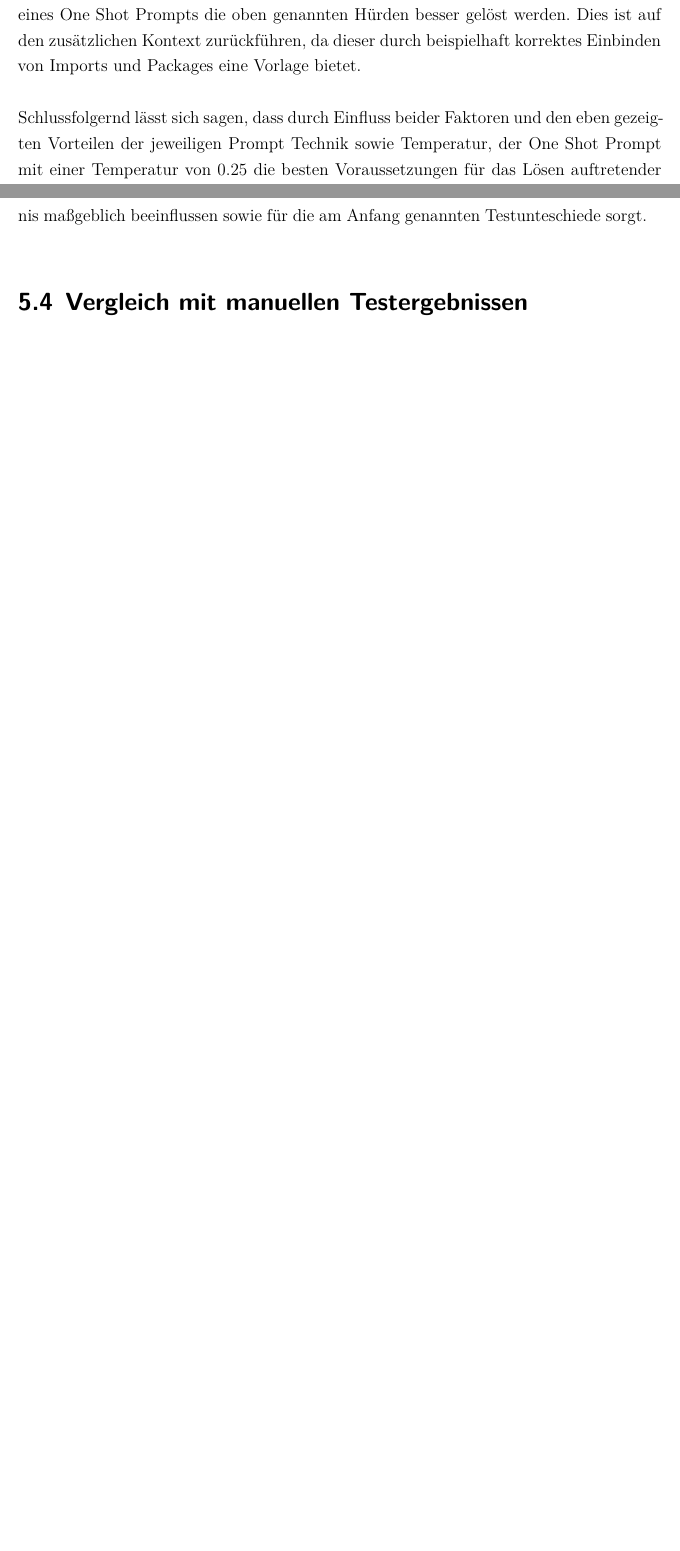
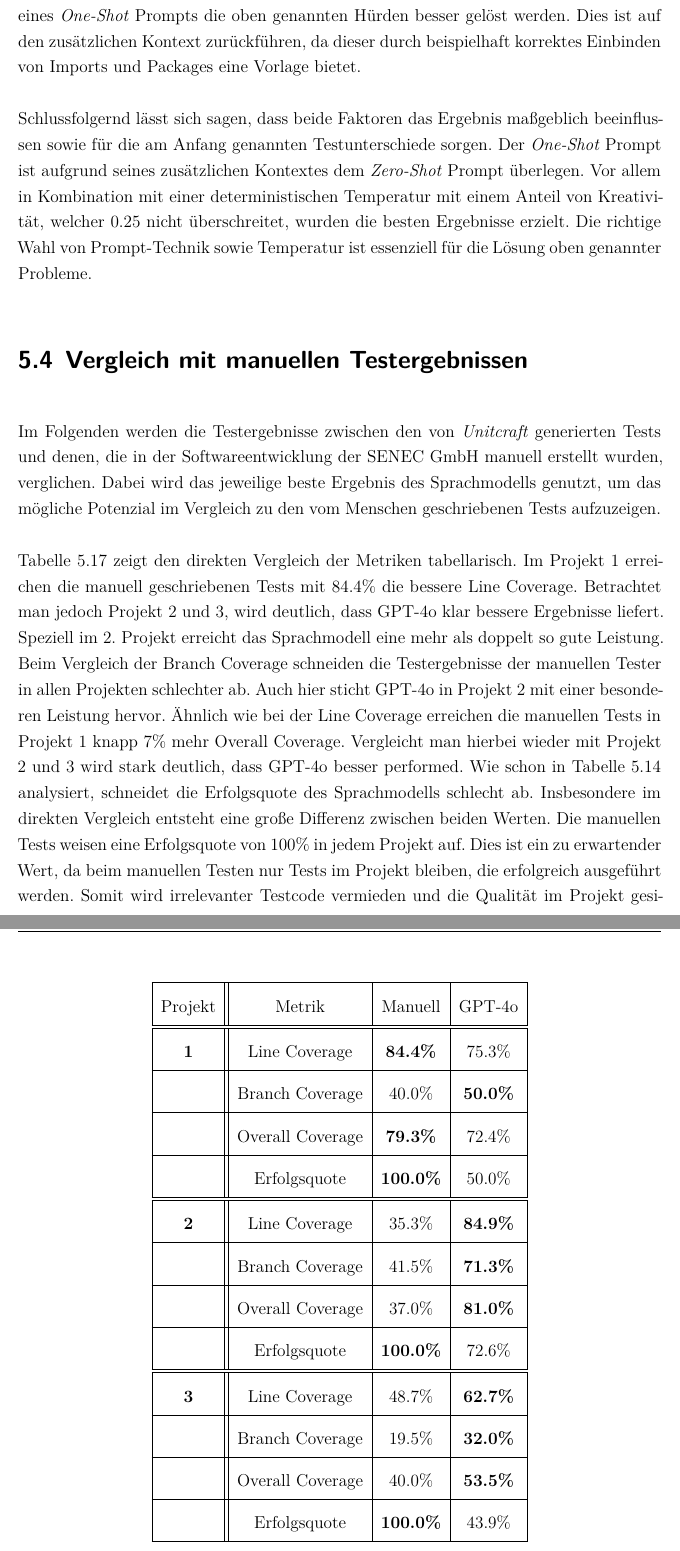
Before and after one commit to nschaefr/bachelor-thesis, a LaTeX thesis (Thesis.tex, which reads Assets/LaTeX/Comp.tex, Chapter/Analysis.tex): two parts of pages 39 and 40 of 47 before the commit and two parts of pages 40 and 41 of 48 after it, joined at a grey line, cut so that both start at the same text, the shorter picture padded with empty space. Compiled offline with XeLaTeX.

Commit message:
update analysis

```diff
--- /dev/null
+++ b/Assets/LaTeX/Comp.tex
@@ -0,0 +1,43 @@
+\bgroup
+\def\arraystretch{2}
+\begin{table}[h]
+	\vspace{.5cm}
+	\centering
+	\begin{center}
+		\begin{tabular}{|c||c|c|c|}
+			\hline
+			Projekt & Metrik & Manuell & GPT-4o \\
+			\hline
+			\hline
+			\textbf{1} & Line Coverage & \textbf{84.4\%} & 75.3\% \\
+			\hline
+			& Branch Coverage & 40.0\% & \textbf{50.0\%} \\
+			\hline
+			& Overall Coverage & \textbf{79.3\%} & 72.4\% \\
+			\hline
+			& Erfolgsquote & \textbf{100.0\%} & 50.0\% \\
+			\hline
+			\hline
+			\textbf{2} & Line Coverage & 35.3\% & \textbf{84.9\%} \\
+			\hline
+			& Branch Coverage & 41.5\% & \textbf{71.3\%} \\
+			\hline
+			& Overall Coverage & 37.0\% & \textbf{81.0\%} \\
+			\hline
+			& Erfolgsquote & \textbf{100.0\%} & 72.6\%\\
+			\hline
+			\hline
+			\textbf{3} & Line Coverage & 48.7\% & \textbf{62.7\%} \\
+			\hline
+			& Branch Coverage & 19.5\% & \textbf{32.0\%} \\
+			\hline
+			& Overall Coverage & 40.0\% & \textbf{53.5\%} \\
+			\hline
+			& Erfolgsquote & \textbf{100.0\%} & 43.9\% \\
+			\hline
+		\end{tabular}
+	\end{center}
+	\caption{Vergleich der Metriken}
+	\label{fig:comp}
+\end{table}
+\egroup
--- a/Chapter/Analysis.tex
+++ b/Chapter/Analysis.tex
@@ -29,4 +28,3 @@ In Tabelle \ref{fig:line-avg} ist der Durchschnitt aller Ergebnisse dargestellt.
 \subsection{Branch Coverage}
 Wie in Tabelle \ref{fig:branch-1} dargestellt, beträgt die Branch Coverage für Projekt 1 in allen Kombinationen 50.0\%. Somit schneidet jeder Prompt gleich ab.
 \input{Assets/LaTeX/Branch-Cov-1.tex}
-In Tabelle \ref{fig:branch-2} erreicht der One Shot Prompt mit einer Temperatur von 0.25 erneut das beste Ergebnis der Branch Coverage für Projekt 2.
@@ -68,4 +58,9 @@ Betrachtet man den Einfluss der Temperatur in Abbildung \ref{fig:temp} ist eine
-Doch nicht nur die Temperatur nimmt Einfluss auf die Lösung oben genannter Fehlerursachen. Abbildung \ref{fig:prompt} zeigt, dass der One Shot Prompt bessere Ergebnisse erzielt, als der Zero Shot Prompt \input{Assets/LaTeX/Prompt}Daraus lässt sich ableiten, dass durch das Hinzufügen eines Beispielkontextes innerhalb eines One Shot Prompts die oben genannten Hürden besser gelöst werden. Dies ist auf den zusätzlichen Kontext zurückführen, da dieser durch beispielhaft korrektes Einbinden von Imports und Packages eine Vorlage bietet.\\\\
-Schlussfolgernd lässt sich sagen, dass durch Einfluss beider Faktoren und den eben gezeigten Vorteilen der jeweiligen Prompt Technik sowie Temperatur, der One Shot Prompt mit einer Temperatur von 0.25 die besten Voraussetzungen für das Lösen auftretender Fehler bietet und Eigenschaften wie die Kreativität und zusätzlicher Kontext das Ergebnis maßgeblich beeinflussen sowie für die am Anfang genannten Testunteschiede sorgt.
+Obwohl alle Prompts so designt sind, dass die Verwendung von \textit{Reflection} für den Zugriff auf private Methoden oder Attribute empfohlen wird, ist vermehrt sichtbar, dass bei der Wahl der Temperatur von 0.5 diese Anweisung ignoriert und somit durch einen \textit{Privat-Access-Error} die Ausführung des Tests verhindert wird.\\
+In Abbildung \ref{fig:temp} wird der Einfluss der Temperatur in Form einer Verschlechterung bei einem Anstieg über 0.25 erkennbar. \input{Assets/LaTeX/Temperature}Betrachtet man die oben genannten Unterschiede im Testcode im Zusammenhang mit Abbildung \ref{fig:temp} kann man schlussfolgern, dass durch eine höhere Temperatur und somit einer höheren Kreativität der Fokus auf wichtige Aspekte verloren geht. Eine deterministischer Wert sorgt für bessere Ergebnisse in der Coverage. Die Auswertung der Daten in Tabelle \ref{fig:o-avg} zeigt jedoch, dass die Temperatur 0.25 in Kombination mit dem \textit{One-Shot} Prompt die beste Coverage erzielt. Dies verdeutlicht, dass durch einen geringen Anteil an Kreativität und mit zusätzlichem Beispielkontext durch die Prompt-Technik, unerwartete Hürden wie beispielsweise der Zugriff auf private Methoden oder zusätzlich notwendige Imports, besser gelöst werden können. Der Beispielkontext kann den Fokus auf wichtige Aspekte, trotz eines geringen Anteils an Kreativität, aufrechterhalten.\\\\
+Somit nimmt nicht nur die Temperatur Einfluss auf die Lösung oben genannter Fehlerursachen. Abbildung \ref{fig:prompt} zeigt, dass der \textit{One-Shot} Prompt bessere Ergebnisse erzielt, als der \textit{Zero-Shot} Prompt \input{Assets/LaTeX/Prompt}Daraus lässt sich ableiten, dass durch das Hinzufügen eines Beispielkontextes innerhalb eines \textit{One-Shot} Prompts die oben genannten Hürden besser gelöst werden. Dies ist auf den zusätzlichen Kontext zurückführen, da dieser durch beispielhaft korrektes Einbinden von Imports und Packages eine Vorlage bietet.\\\\
+Schlussfolgernd lässt sich sagen, dass beide Faktoren das Ergebnis maßgeblich beeinflussen sowie für die am Anfang genannten Testunterschiede sorgen. Der \textit{One-Shot} Prompt ist aufgrund seines zusätzlichen Kontextes dem \textit{Zero-Shot} Prompt überlegen. Vor allem in Kombination mit einer deterministischen Temperatur mit einem Anteil von Kreativität, welcher 0.25 nicht überschreitet, wurden die besten Ergebnisse erzielt. Die richtige Wahl von Prompt-Technik sowie Temperatur ist essenziell für die Lösung oben genannter Probleme.
 
 \section{Vergleich mit manuellen Testergebnissen}
+Im Folgenden werden die Testergebnisse zwischen den von \textit{Unitcraft} generierten Tests und denen, die in der Softwareentwicklung der SENEC GmbH manuell erstellt wurden, verglichen. Dabei wird das jeweilige beste Ergebnis des Sprachmodells genutzt, um das mögliche Potenzial im Vergleich zu den vom Menschen geschriebenen Tests aufzuzeigen.\\\\
+Tabelle \ref{fig:comp} zeigt den direkten Vergleich der Metriken tabellarisch.\input{Assets/LaTeX/Comp.tex}Im Projekt 1 erreichen die manuell geschriebenen Tests mit 84.4\% die bessere Line Coverage. Betrachtet man jedoch Projekt 2 und 3, wird deutlich, dass GPT-4o klar bessere Ergebnisse liefert. Speziell im 2. Projekt erreicht das Sprachmodell eine mehr als doppelt so gute Leistung. Beim Vergleich der Branch Coverage schneiden die Testergebnisse der manuellen Tester in allen Projekten schlechter ab. Auch hier sticht GPT-4o in Projekt 2 mit einer besonderen Leistung hervor. Ähnlich wie bei der Line Coverage erreichen die manuellen Tests in Projekt 1 knapp 7\% mehr Overall Coverage. Vergleicht man hierbei wieder mit Projekt 2 und 3 wird stark deutlich, dass GPT-4o besser performed. Wie schon in Tabelle \ref{fig:succ} analysiert, schneidet die Erfolgsquote des Sprachmodells schlecht ab. Insbesondere im direkten Vergleich entsteht eine große Differenz zwischen beiden Werten. Die manuellen Tests weisen eine Erfolgsquote von 100\% in jedem Projekt auf. Dies ist ein zu erwartender Wert, da beim manuellen Testen nur Tests im Projekt bleiben, die erfolgreich ausgeführt werden. Somit wird irrelevanter Testcode vermieden und die Qualität im Projekt gesichert.\\\\
+Bei einer Gesamtbetrachtung aller Vergleiche zeigt sich, dass GPT-4o in 7 von 12 Metriken bessere Werte aufweist. Dies veranschaulicht das Potenzial des Sprachmodells beim Generieren von JUnit-Tests. Es wird jedoch auch deutlich, dass der Testcode von manuellen Tests eindeutig erfolgreicher in der Auführung und somit qualitativer ist, da im Schnitt weniger irrelevanter Testcode entsteht.
```
Also changed, not shown: Assets/LaTeX/Branch-Cov-1.tex (+1 -1 lines), Assets/LaTeX/Branch-Cov-2.tex (+1 -1 lines), Assets/LaTeX/Branch-Cov-3.tex (+1 -1 lines), Assets/LaTeX/Branch-Cov-avg.tex (+1 -1 lines), Assets/LaTeX/Line-Cov-1.tex (+1 -1 lines), Assets/LaTeX/Line-Cov-avg.tex (+1 -1 lines), Assets/LaTeX/O-Cov-1.tex (+1 -1 lines), Assets/LaTeX/O-Cov-2.tex (+1 -1 lines), Assets/LaTeX/O-Cov-3.tex (+1 -1 lines), Assets/LaTeX/O-Cov-avg.tex (+1 -1 lines), Chapter/Analysis.tex (41 more changed lines).
